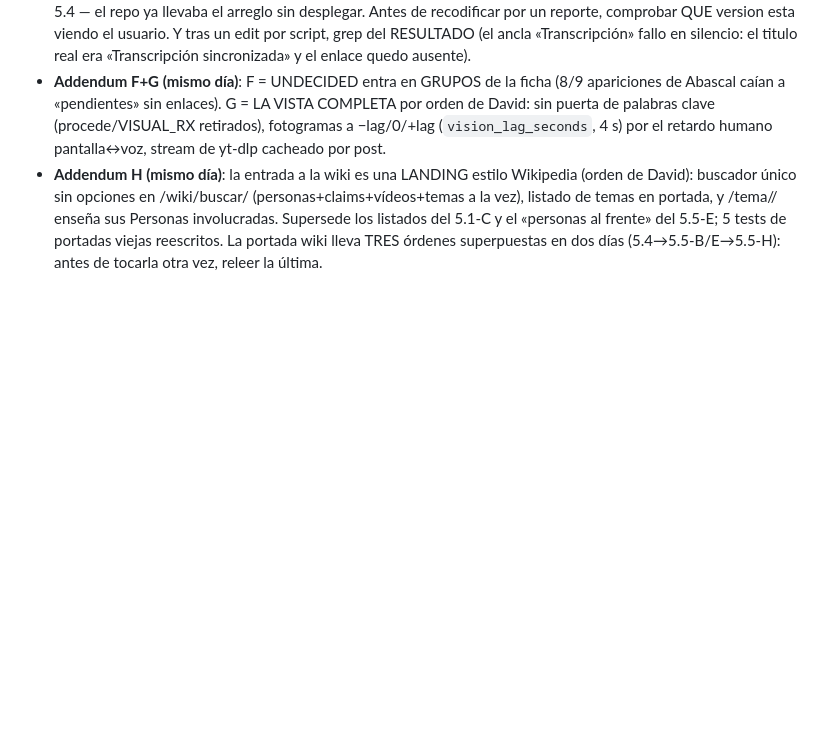
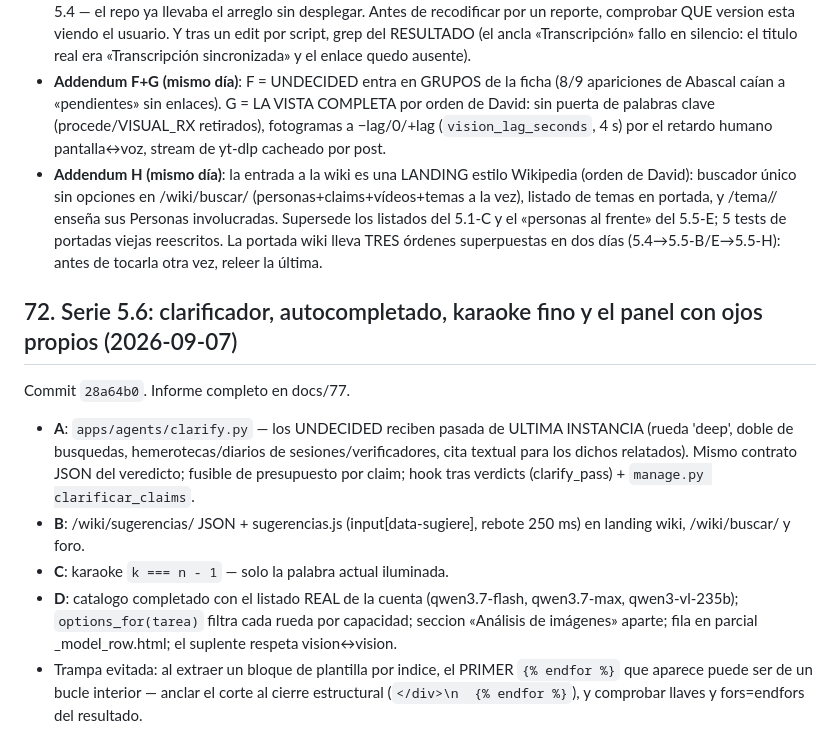
Before and after one commit to nulltimed/isthistrue, a Markdown page: docs/06-notas-para-la-ia-de-desarrollo.md, the part around the change. GitHub-like rendering; blank space fills up the shorter version.

Commit message:
Cierre de la serie 5.6: informe docs/77, §72 y handoff (Google 4/10)
Co-Authored-By: Claude Fable 5 <noreply@anthropic.com>

```diff
--- a/docs/06-notas-para-la-ia-de-desarrollo.md
+++ b/docs/06-notas-para-la-ia-de-desarrollo.md
@@ -1425,3 +1425,23 @@ Commits `dffedfa` → `a3bf832`. Informe completo en docs/76.
   5.1-C y el «personas al frente» del 5.5-E; 5 tests de portadas viejas
   reescritos. La portada wiki lleva TRES órdenes superpuestas en dos días
   (5.4→5.5-B/E→5.5-H): antes de tocarla otra vez, releer la última.
+
+## 72. Serie 5.6: clarificador, autocompletado, karaoke fino y el panel con ojos propios (2026-09-07)
+
+Commit `28a64b0`. Informe completo en docs/77.
+- **A**: `apps/agents/clarify.py` — los UNDECIDED reciben pasada de ULTIMA
+  INSTANCIA (rueda 'deep', doble de busquedas, hemerotecas/diarios de
+  sesiones/verificadores, cita textual para los dichos relatados). Mismo
+  contrato JSON del veredicto; fusible de presupuesto por claim; hook tras
+  verdicts (clarify_pass) + `manage.py clarificar_claims`.
+- **B**: /wiki/sugerencias/ JSON + sugerencias.js (input[data-sugiere],
+  rebote 250 ms) en landing wiki, /wiki/buscar/ y foro.
+- **C**: karaoke `k === n - 1` — solo la palabra actual iluminada.
+- **D**: catalogo completado con el listado REAL de la cuenta (qwen3.7-flash,
+  qwen3.7-max, qwen3-vl-235b); `options_for(tarea)` filtra cada rueda por
+  capacidad; seccion «Análisis de imágenes» aparte; fila en parcial
+  _model_row.html; el suplente respeta vision↔vision.
+- Trampa evitada: al extraer un bloque de plantilla por indice, el PRIMER
+  `{% endfor %}` que aparece puede ser de un bucle interior — anclar el corte
+  al cierre estructural (`</div>\n  {% endfor %}`), y comprobar llaves y
+  fors=endfors del resultado.
```
Also changed, not shown: docs/21-handoff-operador-claude-code.md (+1 -1 lines), docs/77-informe-serie-56-2026-09-07.md (added, +73 -0 lines).
